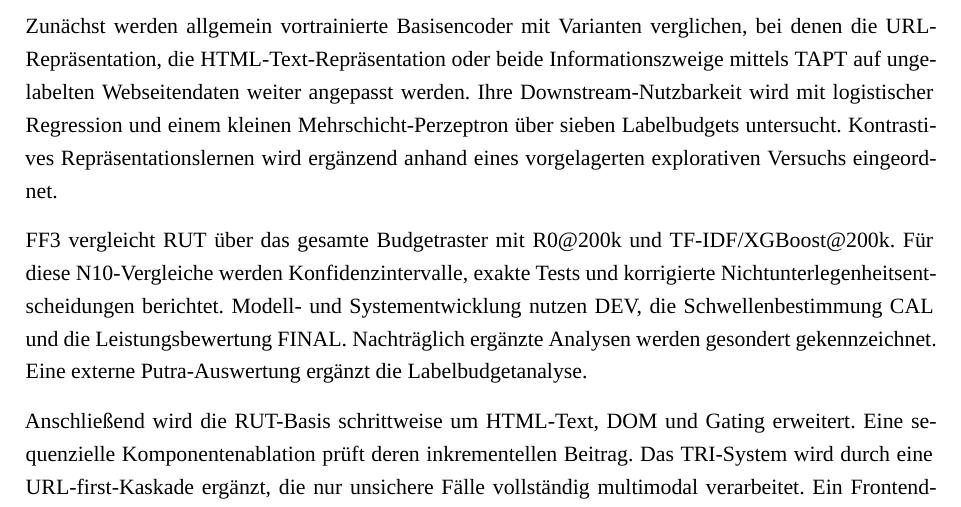
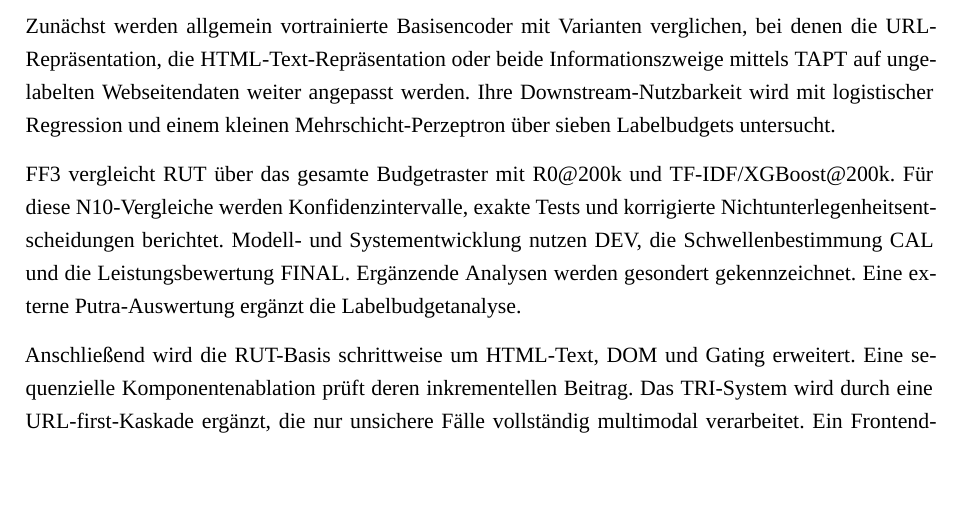
Before and after one commit to Chris-laws/BachValid, a LaTeX thesis (revised/main.tex, which reads revised/chapter01.tex): part of page 14 of 79, cut so that both start at the same text, the shorter picture padded with empty space. Compiled offline with XeLaTeX; a missing font is replaced by an installed copy or a similar font.

Commit message:
Finaler Feinschliff: Einleitung fokussieren

```diff
--- a/revised/chapter01.tex
+++ b/revised/chapter01.tex
@@ -123,15 +123,13 @@ Zunächst werden allgemein vortrainierte Basisencoder mit Varianten verglichen,
 URL-Repräsentation, die HTML-Text-Repräsentation oder beide Informationszweige mittels TAPT
 auf ungelabelten Webseitendaten weiter angepasst werden. Ihre Downstream-Nutzbarkeit wird mit
 logistischer Regression und einem kleinen Mehrschicht-Perzeptron über sieben Labelbudgets
-untersucht. Kontrastives Repräsentationslernen wird ergänzend anhand eines vorgelagerten
-explorativen Versuchs eingeordnet.
+untersucht.
 
 FF3 vergleicht RUT über das gesamte Budgetraster mit R0@200k und TF-IDF/XGBoost@200k.
 Für diese N10-Vergleiche werden Konfidenzintervalle, exakte Tests und korrigierte
 Nichtunterlegenheitsentscheidungen berichtet. Modell- und Systementwicklung nutzen DEV,
-die Schwellenbestimmung CAL und die Leistungsbewertung FINAL. Nachträglich ergänzte
-Analysen werden gesondert gekennzeichnet. Eine externe Putra-Auswertung ergänzt die
-Labelbudgetanalyse.
+die Schwellenbestimmung CAL und die Leistungsbewertung FINAL. Ergänzende Analysen werden
+gesondert gekennzeichnet. Eine externe Putra-Auswertung ergänzt die Labelbudgetanalyse.
 
 Anschließend wird die RUT-Basis schrittweise um HTML-Text, DOM und Gating erweitert.
 Eine sequenzielle Komponentenablation prüft deren inkrementellen Beitrag. Das TRI-System
```
